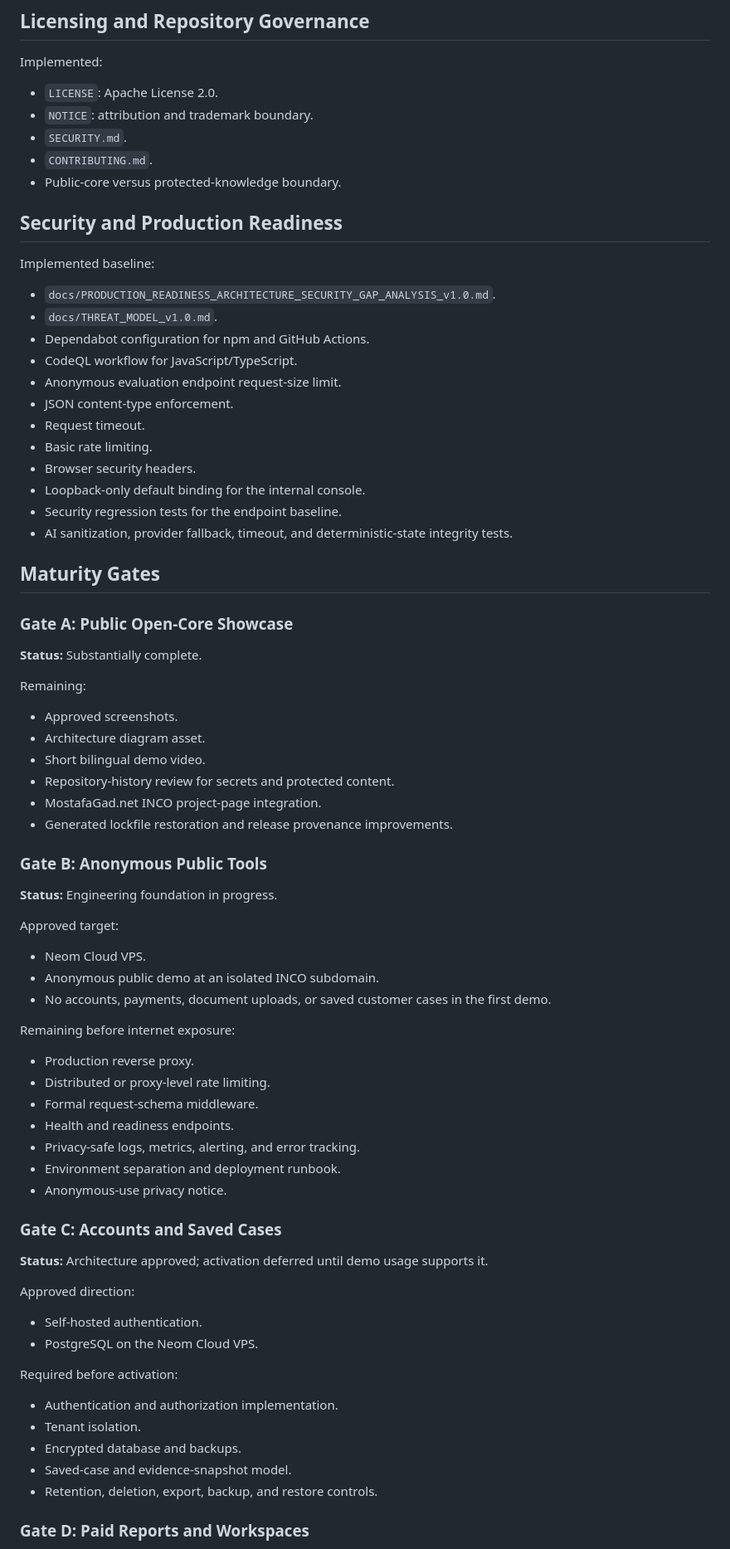
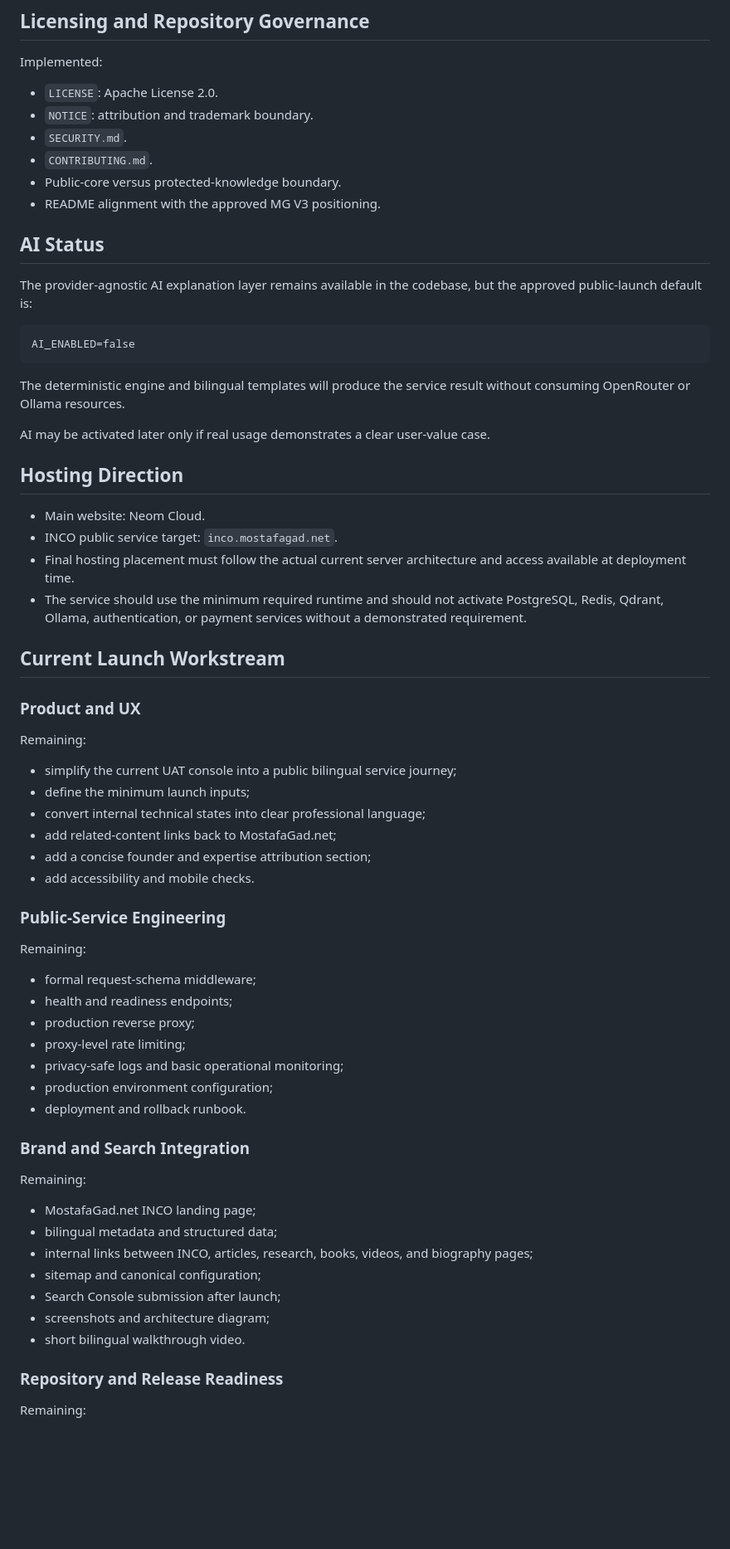
Before and after one commit to magad84/inco, a Markdown page: CURRENT_STATE.md, the part around one of its changes. Shown at 83% size. Drawn GitHub-style; blank space fills up the shorter version.

Commit message:
docs: reconcile current state with MG V3 positioning and free launch scope

````diff
--- a/CURRENT_STATE.md
+++ b/CURRENT_STATE.md
@@ -87,75 +127,65 @@ Implemented:
 - `SECURITY.md`.
 - `CONTRIBUTING.md`.
 - Public-core versus protected-knowledge boundary.
+- README alignment with the approved MG V3 positioning.
 
-## Security and Production Readiness
+## AI Status
 
-Implemented baseline:
+The provider-agnostic AI explanation layer remains available in the codebase, but the approved public-launch default is:
 
-- `docs/PRODUCTION_READINESS_ARCHITECTURE_SECURITY_GAP_ANALYSIS_v1.0.md`.
-- `docs/THREAT_MODEL_v1.0.md`.
-- Dependabot configuration for npm and GitHub Actions.
-- CodeQL workflow for JavaScript/TypeScript.
-- Anonymous evaluation endpoint request-size limit.
-- JSON content-type enforcement.
-- Request timeout.
-- Basic rate limiting.
-- Browser security headers.
-- Loopback-only default binding for the internal console.
-- Security regression tests for the endpoint baseline.
-- AI sanitization, provider fallback, timeout, and deterministic-state integrity tests.
+```text
+AI_ENABLED=false
+```
 
-## Maturity Gates
+The deterministic engine and bilingual templates will produce the service result without consuming OpenRouter or Ollama resources.
 
-### Gate A: Public Open-Core Showcase
+AI may be activated later only if real usage demonstrates a clear user-value case.
 
-**Status:** Substantially complete.
+## Hosting Direction
+
+- Main website: Neom Cloud.
+- INCO public service target: `inco.mostafagad.net`.
+- Final hosting placement must follow the actual current server architecture and access available at deployment time.
+- The service should use the minimum required runtime and should not activate PostgreSQL, Redis, Qdrant, Ollama, authentication, or payment services without a demonstrated requirement.
+
+## Current Launch Workstream
+
+### Product and UX
 
 Remaining:
 
-- Approved screenshots.
-- Architecture diagram asset.
-- Short bilingual demo video.
-- Repository-history review for secrets and protected content.
-- MostafaGad.net INCO project-page integration.
-- Generated lockfile restoration and release provenance improvements.
+- simplify the current UAT console into a public bilingual service journey;
+- define the minimum launch inputs;
+- convert internal technical states into clear professional language;
+- add related-content links back to MostafaGad.net;
+- add a concise founder and expertise attribution section;
+- add accessibility and mobile checks.
 
-### Gate B: Anonymous Public Tools
+### Public-Service Engineering
 
-**Status:** Engineering foundation in progress.
+Remaining:
 
-Approved target:
+- formal request-schema middleware;
+- health and readiness endpoints;
+- production reverse proxy;
+- proxy-level rate limiting;
+- privacy-safe logs and basic operational monitoring;
+- production environment configuration;
+- deployment and rollback runbook.
 
-- Neom Cloud VPS.
-- Anonymous public demo at an isolated INCO subdomain.
-- No accounts, payments, document uploads, or saved customer cases in the first demo.
+### Brand and Search Integration
 
-Remaining before internet exposure:
+Remaining:
 
-- Production reverse proxy.
-- Distributed or proxy-level rate limiting.
-- Formal request-schema middleware.
-- Health and readiness endpoints.
-- Privacy-safe logs, metrics, alerting, and error tracking.
-- Environment separation and deployment runbook.
-- Anonymous-use privacy notice.
+- MostafaGad.net INCO landing page;
+- bilingual metadata and structured data;
+- internal links between INCO, articles, research, books, videos, and biography pages;
+- sitemap and canonical configuration;
+- Search Console submission after launch;
+- screenshots and architecture diagram;
+- short bilingual walkthrough video.
 
-### Gate C: Accounts and Saved Cases
+### Repository and Release Readiness
 
-**Status:** Architecture approved; activation deferred until demo usage supports it.
+Remaining:
 
-Approved direction:
-
-- Self-hosted authentication.
-- PostgreSQL on the Neom Cloud VPS.
-
-Required before activation:
-
-- Authentication and authorization implementation.
-- Tenant isolation.
-- Encrypted database and backups.
-- Saved-case and evidence-snapshot model.
-- Retention, deletion, export, backup, and restore controls.
-
-### Gate D: Paid Reports and Workspaces
-
````
Also changed, not shown: other parts of CURRENT_STATE.md (+71 -63 lines).
